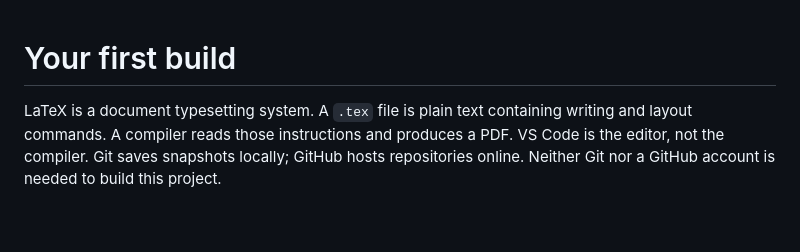
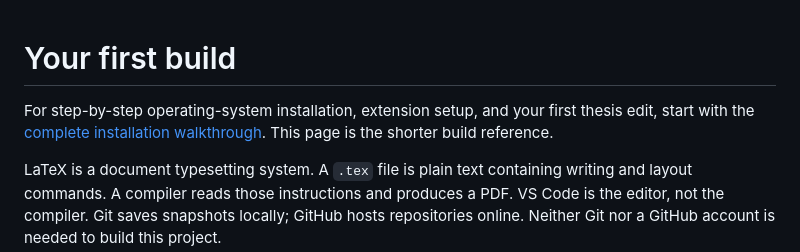
Before and after one commit to SoorajSudhakaran1199/sooraj-sudhakaran-thd-latex-thesis-guide, a Markdown page: docs/getting-started.md, the part around the change. Rendered like a GitHub page; blank space fills up the shorter version.

```diff
--- a/docs/getting-started.md
+++ b/docs/getting-started.md
@@ -1,4 +1,6 @@
 # Your first build
+
+For step-by-step operating-system installation, extension setup, and your first thesis edit, start with the [complete installation walkthrough](../INSTALLATION.md). This page is the shorter build reference.
 
 LaTeX is a document typesetting system. A `.tex` file is plain text containing writing and layout commands. A compiler reads those instructions and produces a PDF. VS Code is the editor, not the compiler. Git saves snapshots locally; GitHub hosts repositories online. Neither Git nor a GitHub account is needed to build this project.
 
```
Also changed, not shown: INSTALLATION.md (added, +296 -0 lines), README.md (+3 -0 lines).
